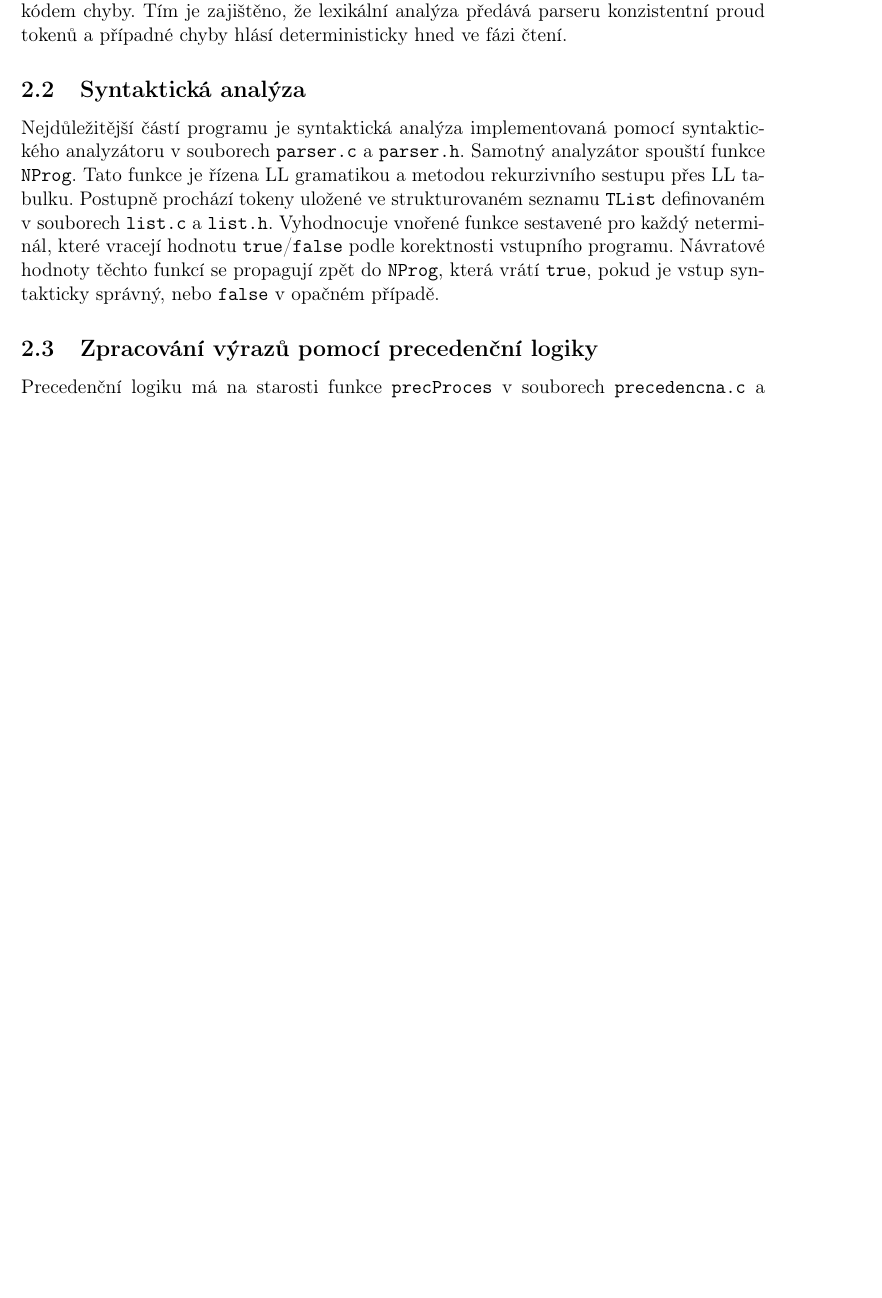
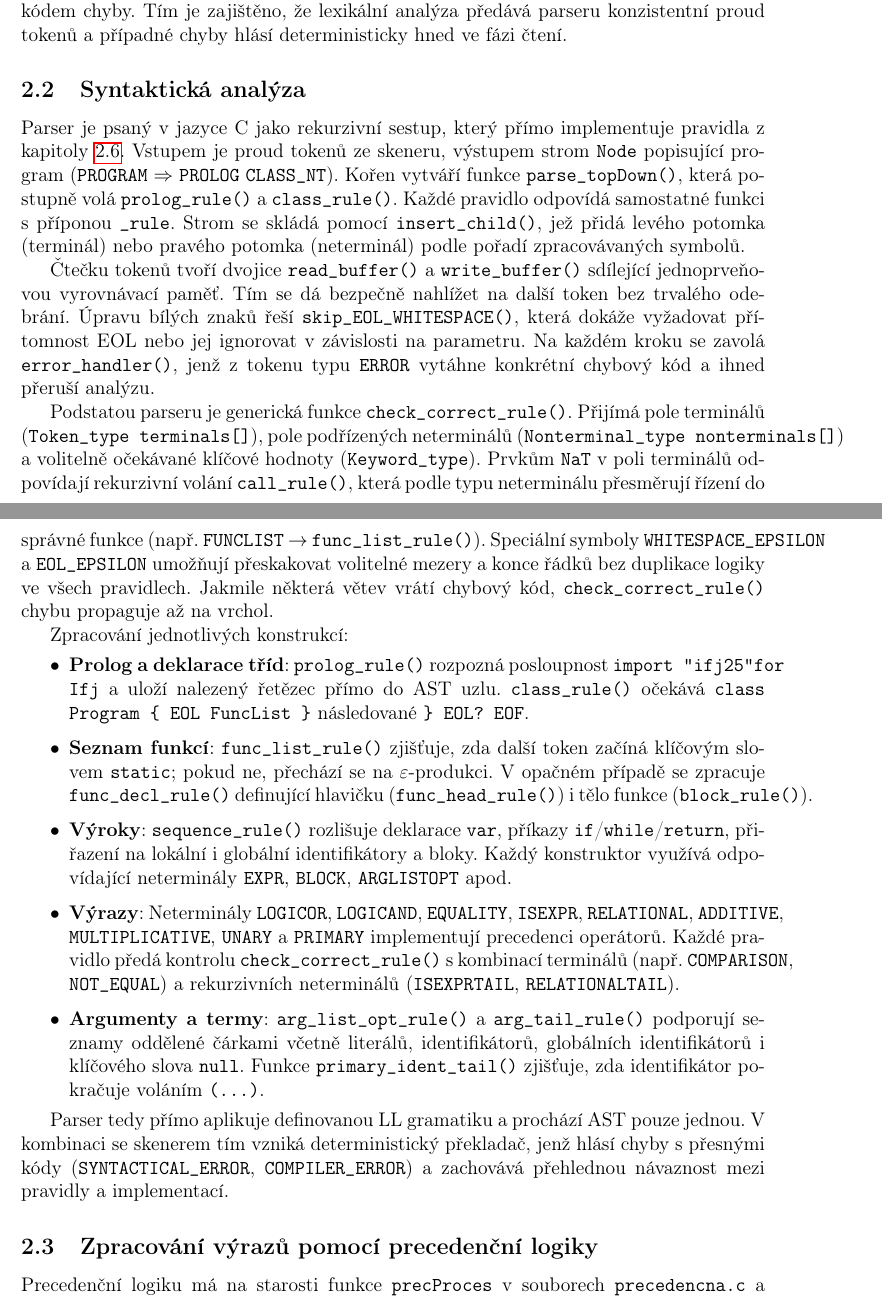
Before and after one commit to Kravchenkostepan2005/123, a LaTeX document (ifj_documentation.tex): part of page 3 of 7 before the commit and two parts of pages 3 and 4 of 7 after it, the two joined at a grey line, cut so that both start at the same text, the shorter picture padded with empty space. Compiled offline with pdfLaTeX.

Commit message:
Checkpoint before follow-up message
Co-authored-by: kravchenkostepan2005 <kravchenkostepan2005@gmail.com>

```diff
--- a/ifj_documentation.tex
+++ b/ifj_documentation.tex
@@ -73,7 +73,22 @@ Rozpoznávání lexémů pokrývá všechny symboly specifikace IFJ25:
 Při nalezení chyby (neplatná sekvence, neočekávaný EOF, přetečení, špatný escape) se automat přepne do \texttt{ERROR\_STATE}, token se resetuje a funkce vrací \texttt{ERROR} s příslušným kódem chyby. Tím je zajištěno, že lexikální analýza předává parseru konzistentní proud tokenů a případné chyby hlásí deterministicky hned ve fázi čtení.
 
 \subsection{Syntaktická analýza}
-Nejdůležitější částí programu je syntaktická analýza implementovaná pomocí syntaktického analyzátoru v souborech \texttt{parser.c} a \texttt{parser.h}. Samotný analyzátor spouští funkce \texttt{NProg}. Tato funkce je řízena LL gramatikou a metodou rekurzivního sestupu přes LL tabulku. Postupně prochází tokeny uložené ve strukturovaném seznamu \texttt{TList} definovaném v souborech \texttt{list.c} a \texttt{list.h}. Vyhodnocuje vnořené funkce sestavené pro každý neterminál, které vracejí hodnotu \texttt{true}/\texttt{false} podle korektnosti vstupního programu. Návratové hodnoty těchto funkcí se propagují zpět do \texttt{NProg}, která vrátí \texttt{true}, pokud je vstup syntakticky správný, nebo \texttt{false} v opačném případě.
+Parser je psaný v jazyce C jako rekurzivní sestup, který přímo implementuje pravidla z kapitoly~\ref{sec:grammar}. Vstupem je proud tokenů ze skeneru, výstupem strom \texttt{Node} popisující program (\texttt{PROGRAM}~$\Rightarrow$~\texttt{PROLOG}~\texttt{CLASS\_NT}). Kořen vytváří funkce \texttt{parse\_topDown()}, která postupně volá \texttt{prolog\_rule()} a \texttt{class\_rule()}. Každé pravidlo odpovídá samostatné funkci s příponou \texttt{\_rule}. Strom se skládá pomocí \texttt{insert\_child()}, jež přidá levého potomka (terminál) nebo pravého potomka (neterminál) podle pořadí zpracovávaných symbolů.
+
+Čtečku tokenů tvoří dvojice \texttt{read\_buffer()} a \texttt{write\_buffer()} sdílející jednoprveňovou vyrovnávací paměť. Tím se dá bezpečně nahlížet na další token bez trvalého odebrání. Úpravu bílých znaků řeší \texttt{skip\_EOL\_WHITESPACE()}, která dokáže vyžadovat přítomnost EOL nebo jej ignorovat v závislosti na parametru. Na každém kroku se zavolá \texttt{error\_handler()}, jenž z tokenu typu \texttt{ERROR} vytáhne konkrétní chybový kód a ihned přeruší analýzu.
+
+Podstatou parseru je generická funkce \texttt{check\_correct\_rule()}. Přijímá pole terminálů (\texttt{Token\_type terminals[]}), pole podřízených neterminálů (\texttt{Nonterminal\_type nonterminals[]}) a volitelně očekávané klíčové hodnoty (\texttt{Keyword\_type}). Prvkům \texttt{NaT} v poli terminálů odpovídají rekurzivní volání \texttt{call\_rule()}, která podle typu neterminálu přesměrují řízení do správné funkce (např. \texttt{FUNCLIST} $\rightarrow$ \texttt{func\_list\_rule()}). Speciální symboly \texttt{WHITESPACE\_EPSILON} a \texttt{EOL\_EPSILON} umožňují přeskakovat volitelné mezery a konce řádků bez duplikace logiky ve všech pravidlech. Jakmile některá větev vrátí chybový kód, \texttt{check\_correct\_rule()} chybu propaguje až na vrchol.
+
+Zpracování jednotlivých konstrukcí:
+\begin{itemize}
+    \item \textbf{Prolog a deklarace tříd}: \texttt{prolog\_rule()} rozpozná posloupnost \texttt{import "ifj25" for Ifj} a uloží nalezený řetězec přímo do AST uzlu. \texttt{class\_rule()} očekává \texttt{class Program \{ EOL FuncList \}} následované \texttt{\} EOL? EOF}.
+    \item \textbf{Seznam funkcí}: \texttt{func\_list\_rule()} zjišťuje, zda další token začíná klíčovým slovem \texttt{static}; pokud ne, přechází se na $\varepsilon$-produkci. V opačném případě se zpracuje \texttt{func\_decl\_rule()} definující hlavičku (\texttt{func\_head\_rule()}) i tělo funkce (\texttt{block\_rule()}).
+    \item \textbf{Výroky}: \texttt{sequence\_rule()} rozlišuje deklarace \texttt{var}, příkazy \texttt{if}/\texttt{while}/\texttt{return}, přiřazení na lokální i globální identifikátory a bloky. Každý konstruktor využívá odpovídající neterminály \texttt{EXPR}, \texttt{BLOCK}, \texttt{ARGLISTOPT} apod.
+    \item \textbf{Výrazy}: Neterminály \texttt{LOGICOR}, \texttt{LOGICAND}, \texttt{EQUALITY}, \texttt{ISEXPR}, \texttt{RELATIONAL}, \texttt{ADDITIVE}, \texttt{MULTIPLICATIVE}, \texttt{UNARY} a \texttt{PRIMARY} implementují precedenci operátorů. Každé pravidlo předá kontrolu \texttt{check\_correct\_rule()} s kombinací terminálů (např. \texttt{COMPARISON}, \texttt{NOT\_EQUAL}) a rekurzivních neterminálů (\texttt{ISEXPRTAIL}, \texttt{RELATIONALTAIL}).
+    \item \textbf{Argumenty a termy}: \texttt{arg\_list\_opt\_rule()} a \texttt{arg\_tail\_rule()} podporují seznamy oddělené čárkami včetně literálů, identifikátorů, globálních identifikátorů i klíčového slova \texttt{null}. Funkce \texttt{primary\_ident\_tail()} zjišťuje, zda identifikátor pokračuje voláním \texttt{(...)}.
+\end{itemize}
+
+Parser tedy přímo aplikuje definovanou LL gramatiku a prochází AST pouze jednou. V kombinaci se skenerem tím vzniká deterministický překladač, jenž hlásí chyby s přesnými kódy (\texttt{SYNTACTICAL\_ERROR}, \texttt{COMPILER\_ERROR}) a zachovává přehlednou návaznost mezi pravidly a implementací.
 
 \subsection{Zpracování výrazů pomocí precedenční logiky}
 Precedenční logiku má na starosti funkce \texttt{precProces} v souborech \texttt{precedencna.c} a \texttt{precedencna.h}, která se volá pro každý token ve výrazu. Na strukturovaný zásobník \texttt{StackNode} přidá token a může provést zjednodušení podle pravidel precedenční tabulky. Použitá pravidla ukládá na samostatný zásobník, jenž je následně předán tokenu před výrazem pro jednodušší přístup a manipulaci. Po celý čas probíhá typová kontrola, aby byla zajištěna správnost výsledné hodnoty.
```
Also changed, not shown: ifj_documentation.tex (2 more changed lines).
